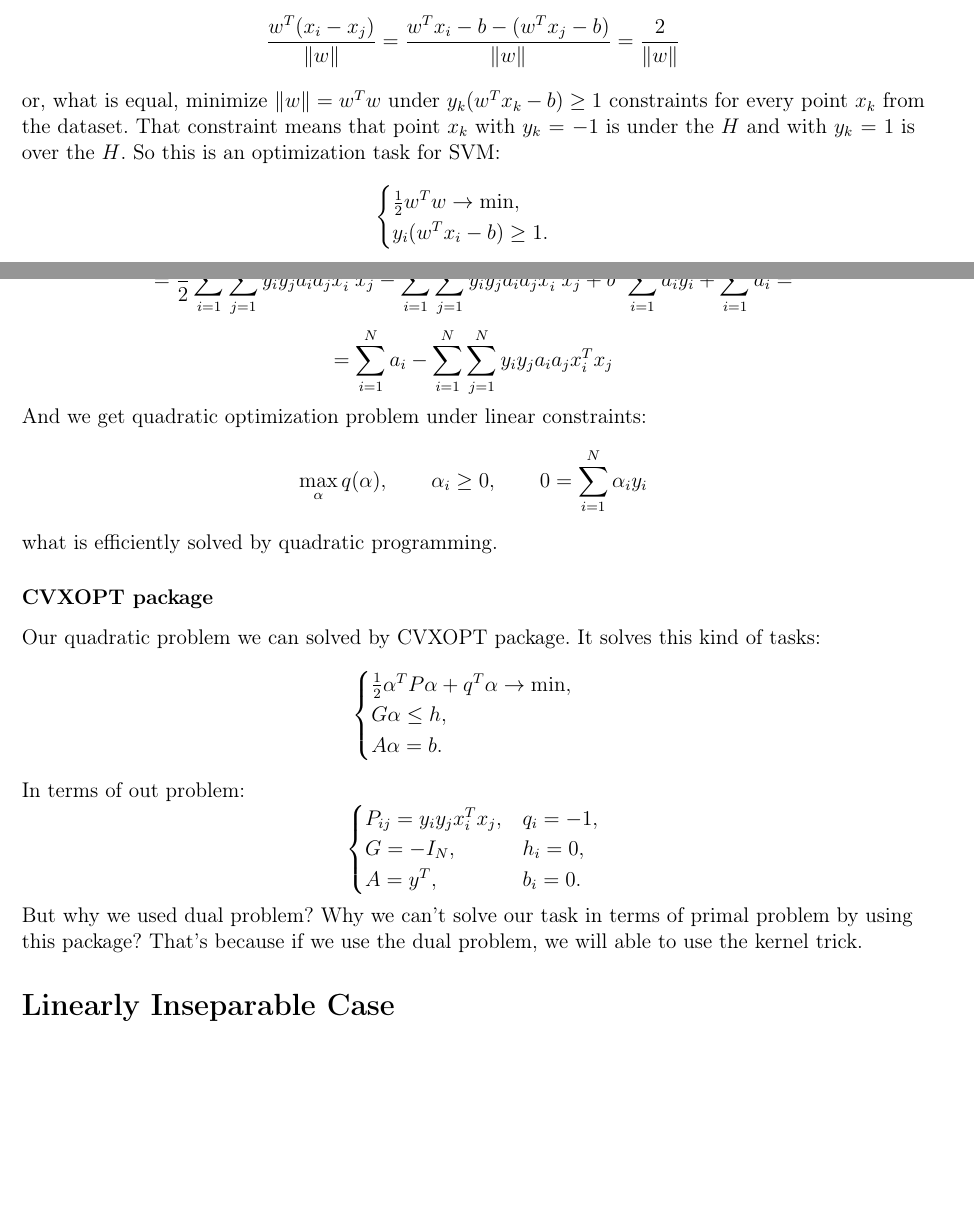
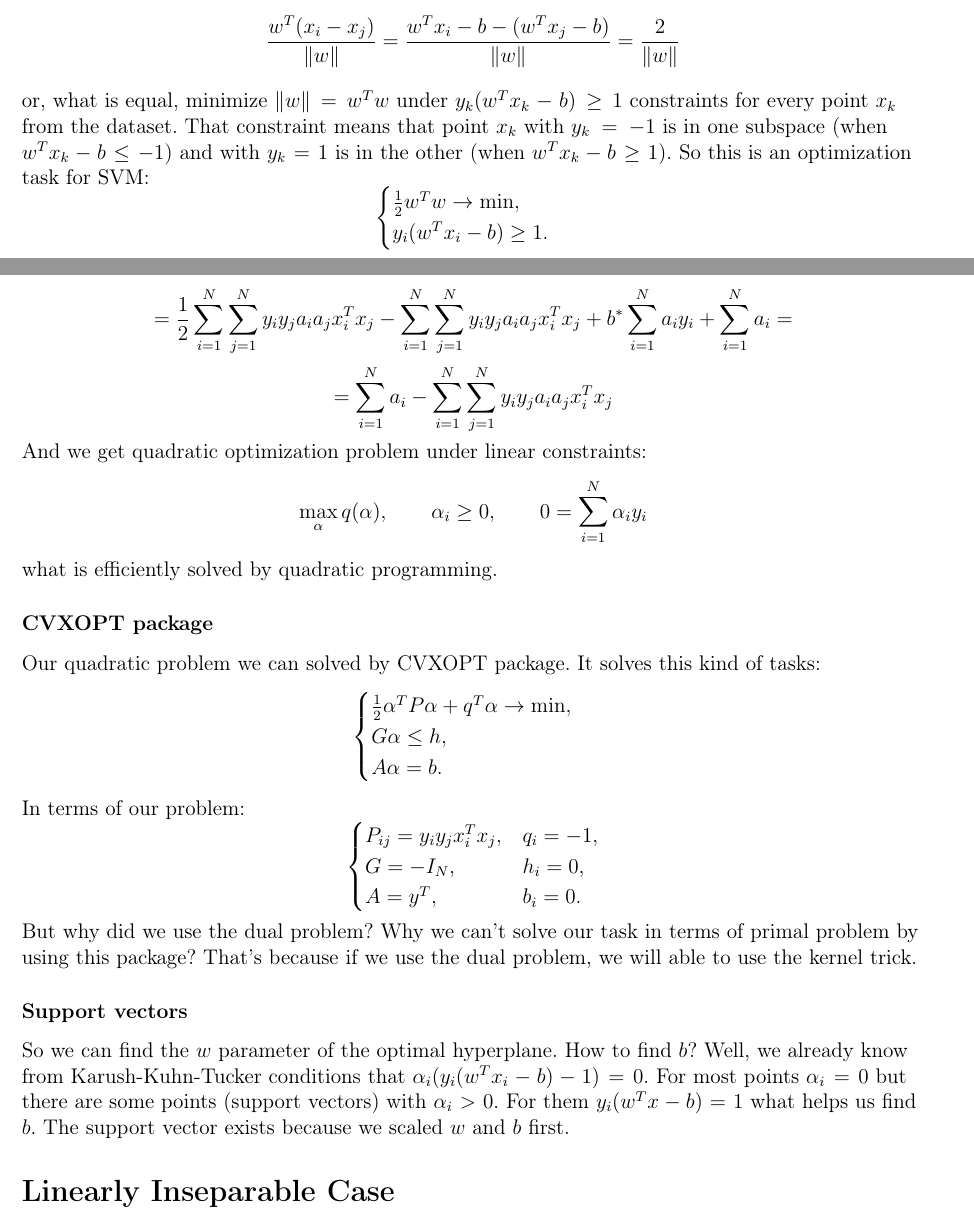
Before and after one commit to crossopt/ML-term5, a LaTeX thesis (main.tex, which reads 9.tex): two parts of pages 31 and 33 of 35, joined at a grey line, cut so that both start at the same text, the shorter picture padded with empty space. Compiled offline with pdfLaTeX.

Commit message:
Cleaning

```diff
--- a/9.tex
+++ b/9.tex
@@ -11,7 +11,7 @@ Let's say we have an optimal hyperplane $H$ what defined by a norm vector $w$ [p
 $$\frac{w^T(x_i-x_j)}{\|w\|}$$
 what we want to maximize. Also $H$ is on the middle between $x_i$ and $x_j$ (because we want to maximize both distances $x_i$ to $H$ and $x_j$ to $H$). If we multiply $w$ and $b$ by same value, the $H$ will not change, so let's scale $w$ and $b$ such that hyperplane $wx-b=-1$ contains point $x_j$ ($w^Tx_j-b=-1$) and hyperplane $wx-b=1$ contains point $x_i$ ($w^Tx_i-b=1$). So we want to maximize:
 $$\frac{w^T(x_i-x_j)}{\|w\|}=\frac{w^Tx_i-b-(w^Tx_j-b)}{\|w\|}=\frac{2}{\|w\|}$$
-or, what is equal, minimize $\|w\|=w^Tw$ under $y_k(w^Tx_k-b)\ge 1$ constraints for every point $x_k$ from the dataset. That constraint means that point $x_k$ with $y_k=-1$ is under the $H$ and with $y_k=1$ is over the $H$. So this is an optimization task for SVM:
+or, what is equal, minimize $\|w\|=w^Tw$ under $y_k(w^Tx_k-b)\ge 1$ constraints for every point $x_k$ from the dataset. That constraint means that point $x_k$ with $y_k=-1$ is in one subspace (when $w^Tx_k-b\le-1$) and with $y_k=1$ is in the other (when $w^Tx_k-b\ge1$). So this is an optimization task for SVM:
 $$\begin{cases}
 	\frac{1}{2}w^Tw\to\min, \\
 	y_i(w^Tx_i-b)\ge1.
@@ -68,13 +69,17 @@ $$\begin{cases}
 	G\alpha\le h, \\
 	A\alpha=b.
 \end{cases}$$
-In terms of out problem:
+In terms of our problem:
 $$\begin{cases}
 	P_{ij}=y_iy_jx_i^Tx_j, & q_i=-1, \\
 	G=-I_N, & h_i = 0, \\
 	A=y^T, & b_i = 0.
 \end{cases}$$
-But why we used dual problem? Why we can't solve our task in terms of primal problem by using this package? That's because if we use the dual problem, we will able to use the kernel trick.
+But why did we use the dual problem? Why we can't solve our task in terms of primal problem by using this package? That's because if we use the dual problem, we will able to use the kernel trick.
+
+\subsubsection*{Support vectors}
+
+So we can find the $w$ parameter of the optimal hyperplane. How to find $b$? Well, we already know from Karush-Kuhn-Tucker conditions that $\alpha_i(y_i(w^Tx_i-b)-1)=0$. For most points $\alpha_i=0$ but there are some points (support vectors) with $\alpha_i>0$. For them $y_i(w^Tx-b)=1$ what helps us find $b$. The support vector exists because we scaled $w$ and $b$ first.
 
 \section{Linearly Inseparable Case}
 \vspace{-0.6cm}
```
Also changed, not shown: 9.tex (13 more changed lines).
